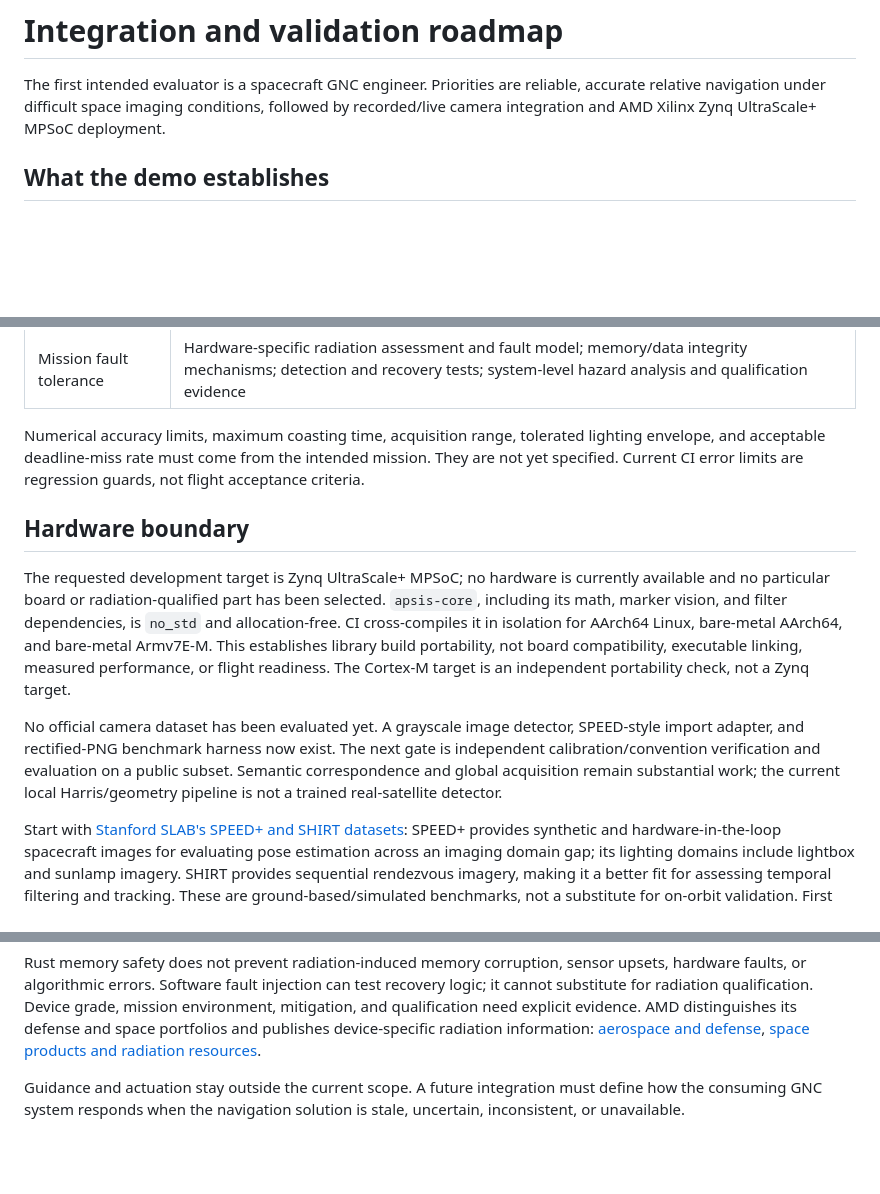
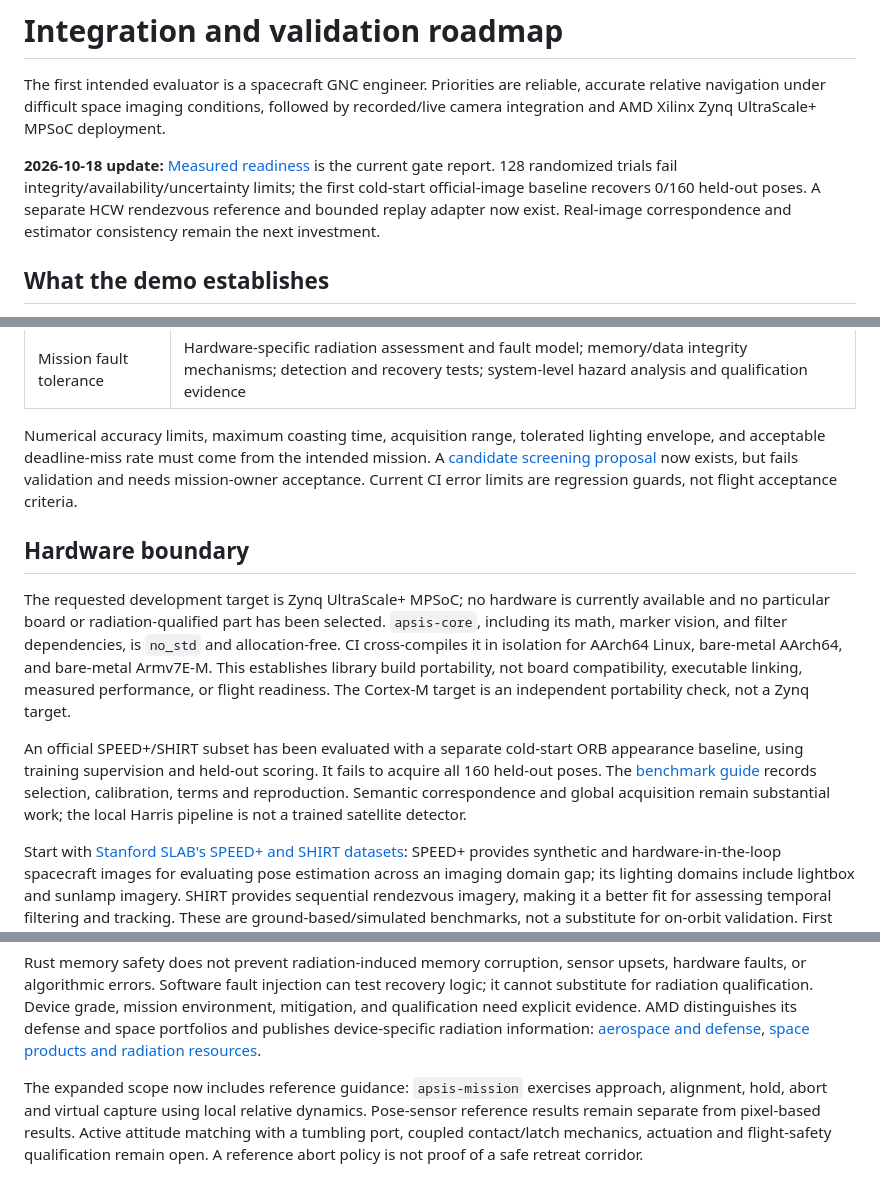
Before and after one commit to RileyMarek/ApsisVision, a Markdown page: docs/validation-roadmap.md, 3 parts joined by grey strips. GitHub-like rendering; blank space fills up the shorter version.

```diff
--- a/docs/validation-roadmap.md
+++ b/docs/validation-roadmap.md
@@ -3,6 +3,12 @@
 The first intended evaluator is a spacecraft GNC engineer. Priorities are reliable,
 accurate relative navigation under difficult space imaging conditions, followed by
 recorded/live camera integration and AMD Xilinx Zynq UltraScale+ MPSoC deployment.
+
+**2026-10-18 update:** [Measured readiness](readiness.md) is the current gate report.
+128 randomized trials fail integrity/availability/uncertainty limits; the first
+cold-start official-image baseline recovers 0/160 held-out poses. A separate HCW
+rendezvous reference and bounded replay adapter now exist. Real-image correspondence
+and estimator consistency remain the next investment.
 
 ## What the demo establishes
 
@@ -39,7 +45,8 @@ over expanding accuracy or robustness claims.
 
 Numerical accuracy limits, maximum coasting time, acquisition range, tolerated
 lighting envelope, and acceptable deadline-miss rate must come from the intended
-mission. They are not yet specified. Current CI error limits are regression guards,
+mission. A [candidate screening proposal](../scenarios/envelope.json) now exists, but fails
+validation and needs mission-owner acceptance. Current CI error limits are regression guards,
 not flight acceptance criteria.
 
 ## Hardware boundary
@@ -52,11 +59,11 @@ AArch64, and bare-metal Armv7E-M. This establishes library build portability, no
 board compatibility, executable linking, measured performance, or flight readiness.
 The Cortex-M target is an independent portability check, not a Zynq target.
 
-No official camera dataset has been evaluated yet. A grayscale image detector,
-SPEED-style import adapter, and rectified-PNG benchmark harness now exist. The next
-gate is independent calibration/convention verification and evaluation on a public
-subset. Semantic correspondence and global acquisition remain substantial work;
-the current local Harris/geometry pipeline is not a trained real-satellite detector.
+An official SPEED+/SHIRT subset has been evaluated with a separate cold-start ORB
+appearance baseline, using training supervision and held-out scoring. It fails to
+acquire all 160 held-out poses. The [benchmark guide](benchmarking.md) records selection,
+calibration, terms and reproduction. Semantic correspondence and global acquisition
+remain substantial work; the local Harris pipeline is not a trained satellite detector.
 
 Start with [Stanford SLAB's SPEED+ and SHIRT datasets](https://slab.stanford.edu/projects/datasets):
 SPEED+ provides synthetic and hardware-in-the-loop spacecraft images for evaluating
@@ -80,6 +87,8 @@ AMD distinguishes its defense and space portfolios and publishes device-specific
 radiation information: [aerospace and defense](https://www.amd.com/en/solutions/aerospace-and-defense.html),
 [space products and radiation resources](https://www.amd.com/en/solutions/aerospace-and-defense/space.html).
 
-Guidance and actuation stay outside the current scope. A future integration must
-define how the consuming GNC system responds when the navigation solution is stale,
-uncertain, inconsistent, or unavailable.
+The expanded scope now includes reference guidance: `apsis-mission` exercises approach,
+alignment, hold, abort and virtual capture using local relative dynamics. Pose-sensor
+reference results remain separate from pixel-based results. Active attitude matching
+with a tumbling port, coupled contact/latch mechanics, actuation and flight-safety
+qualification remain open. A reference abort policy is not proof of a safe retreat corridor.
```
Also changed, not shown: README.md (+27 -3 lines), docs/readiness.md (added, +145 -0 lines).
